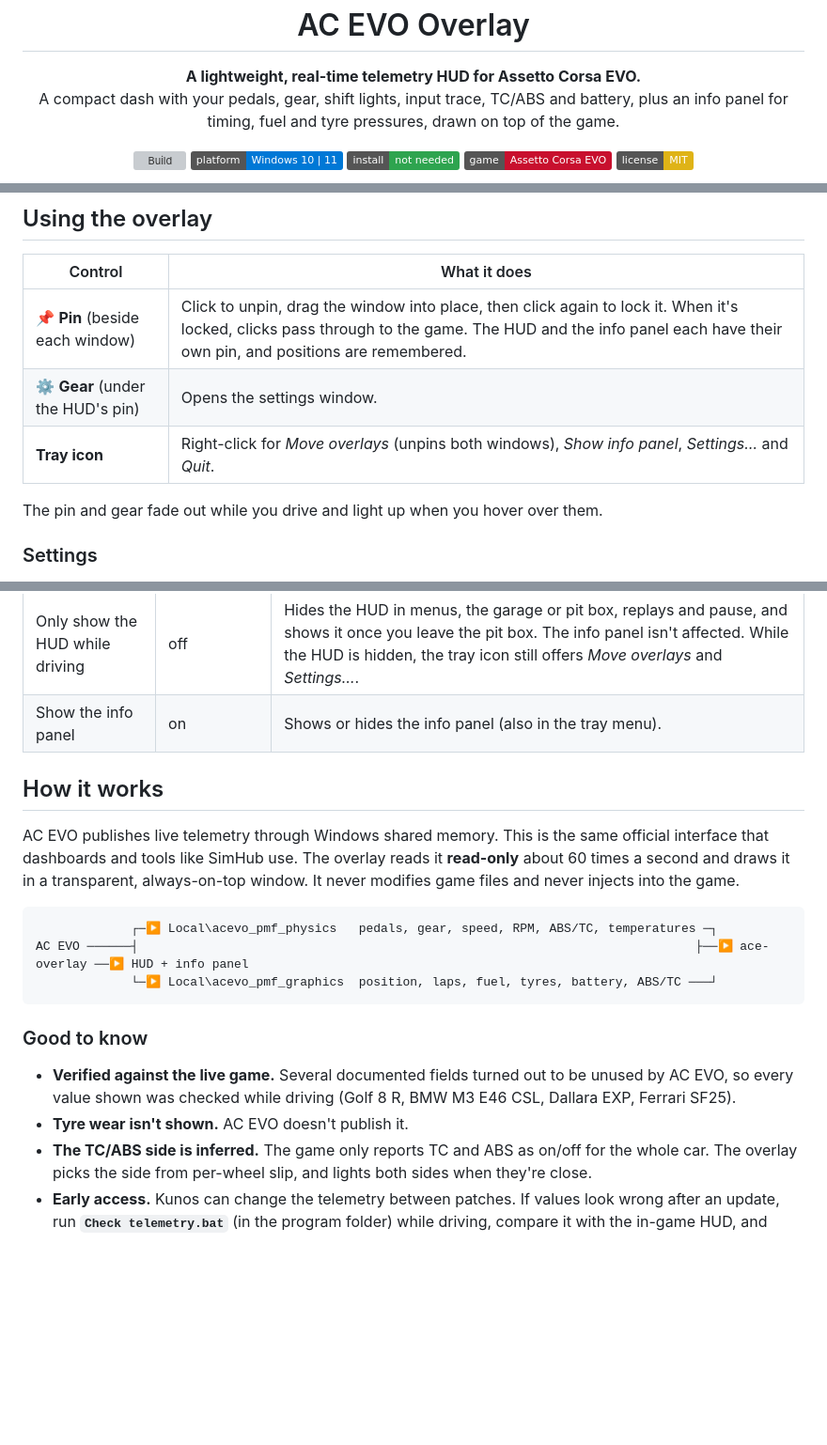
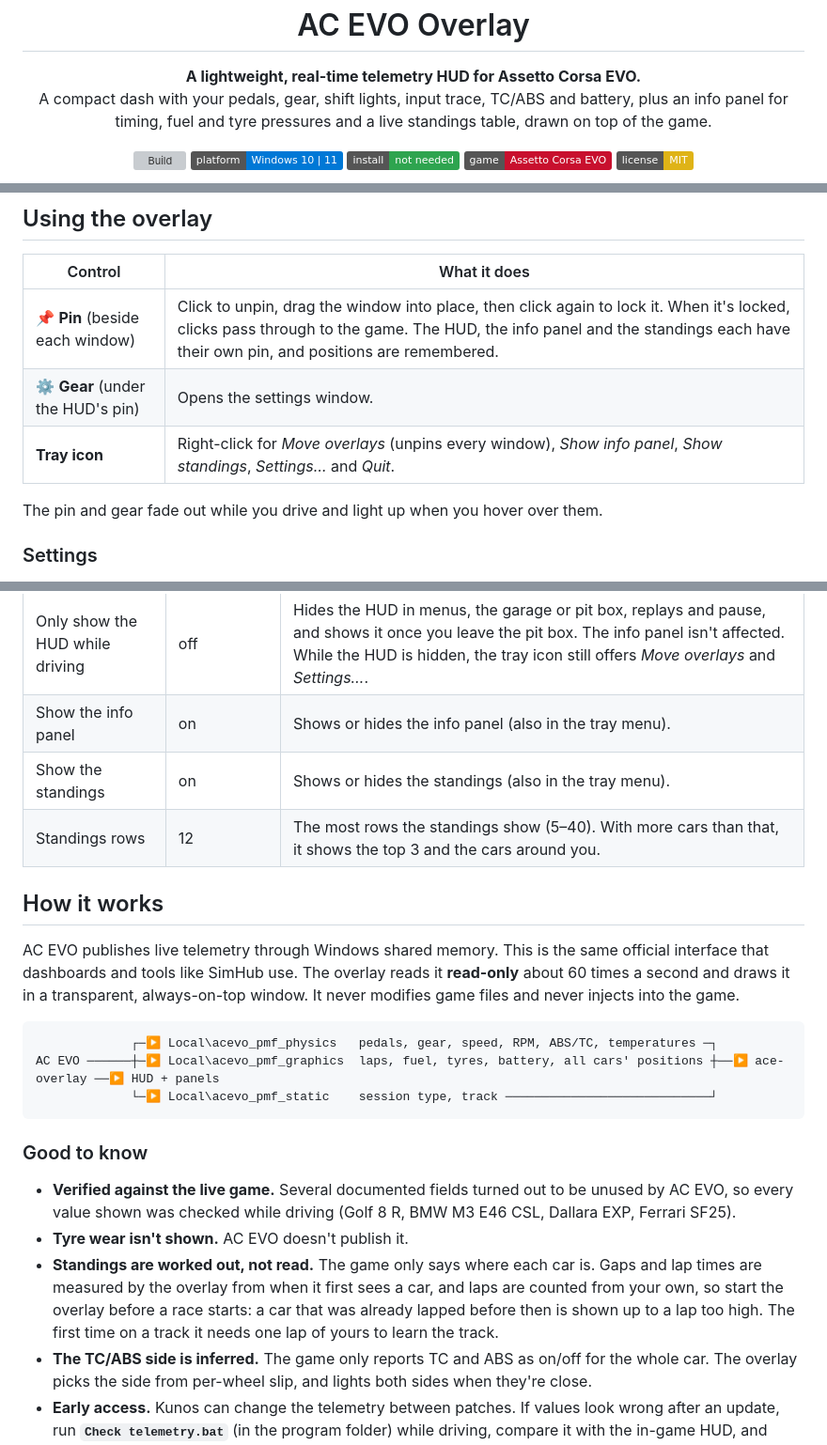
Before and after one commit to blueratdota/ace-overlay, a Markdown page: README.md, 3 parts joined by grey strips. Shown at 94% size. Drawn GitHub-style; badges without logos; blank space fills up the shorter version; grey boxes are pictures that could not be loaded.

````diff
--- a/README.md
+++ b/README.md
@@ -3,7 +3,7 @@
 <p align="center">
   <strong>A lightweight, real-time telemetry HUD for Assetto Corsa EVO.</strong><br>
   A compact dash with your pedals, gear, shift lights, input trace, TC/ABS and battery, plus an info
-  panel for timing, fuel and tyre pressures, drawn on top of the game.
+  panel for timing, fuel and tyre pressures and a live standings table, drawn on top of the game.
 </p>
 
 <p align="center">
@@ -199,9 +223,9 @@ the program.
 
 | Control | What it does |
 | --- | --- |
-| 📌 **Pin** (beside each window) | Click to unpin, drag the window into place, then click again to lock it. When it's locked, clicks pass through to the game. The HUD and the info panel each have their own pin, and positions are remembered. |
+| 📌 **Pin** (beside each window) | Click to unpin, drag the window into place, then click again to lock it. When it's locked, clicks pass through to the game. The HUD, the info panel and the standings each have their own pin, and positions are remembered. |
 | ⚙️ **Gear** (under the HUD's pin) | Opens the settings window. |
-| **Tray icon** | Right-click for *Move overlays* (unpins both windows), *Show info panel*, *Settings…* and *Quit*. |
+| **Tray icon** | Right-click for *Move overlays* (unpins every window), *Show info panel*, *Show standings*, *Settings…* and *Quit*. |
 
 The pin and gear fade out while you drive and light up when you hover over them.
 
@@ -217,6 +241,8 @@ The pin and gear fade out while you drive and light up when you hover over them.
 | HUD scale | 100 % | Size of the HUD, 50–250 %. |
 | Only show the HUD while driving | off | Hides the HUD in menus, the garage or pit box, replays and pause, and shows it once you leave the pit box. The info panel isn't affected. While the HUD is hidden, the tray icon still offers *Move overlays* and *Settings…*. |
 | Show the info panel | on | Shows or hides the info panel (also in the tray menu). |
+| Show the standings | on | Shows or hides the standings (also in the tray menu). |
+| Standings rows | 12 | The most rows the standings show (5–40). With more cars than that, it shows the top 3 and the cars around you. |
 
 ## How it works
 
@@ -227,8 +253,8 @@ injects into the game.
 
 ```
              ┌─▶ Local\acevo_pmf_physics   pedals, gear, speed, RPM, ABS/TC, temperatures ─┐
-AC EVO ──────┤                                                                            ├──▶ ace-overlay ──▶ HUD + info panel
-             └─▶ Local\acevo_pmf_graphics  position, laps, fuel, tyres, battery, ABS/TC ───┘
+AC EVO ──────┼─▶ Local\acevo_pmf_graphics  laps, fuel, tyres, battery, all cars' positions ┼──▶ ace-overlay ──▶ HUD + panels
+             └─▶ Local\acevo_pmf_static    session type, track ────────────────────────────┘
 ```
 
 ### Good to know
@@ -236,6 +262,10 @@ AC EVO ──────┤
 - **Verified against the live game.** Several documented fields turned out to be unused by AC EVO,
   so every value shown was checked while driving (Golf 8 R, BMW M3 E46 CSL, Dallara EXP, Ferrari SF25).
 - **Tyre wear isn't shown.** AC EVO doesn't publish it.
+- **Standings are worked out, not read.** The game only says where each car is. Gaps and lap times
+  are measured by the overlay from when it first sees a car, and laps are counted from your own, so
+  start the overlay before a race starts: a car that was already lapped before then is shown up to
+  a lap too high. The first time on a track it needs one lap of yours to learn the track.
 - **The TC/ABS side is inferred.** The game only reports TC and ABS as on/off for the whole car. The
   overlay picks the side from per-wheel slip, and lights both sides when they're close.
 - **Early access.** Kunos can change the telemetry between patches. If values look wrong after an
````
Also changed, not shown: other parts of README.md (+32 -6 lines), CLAUDE.md (+24 -1 lines), docs/images/settings.png, docs/images/standings.png (added), 12 other files.
